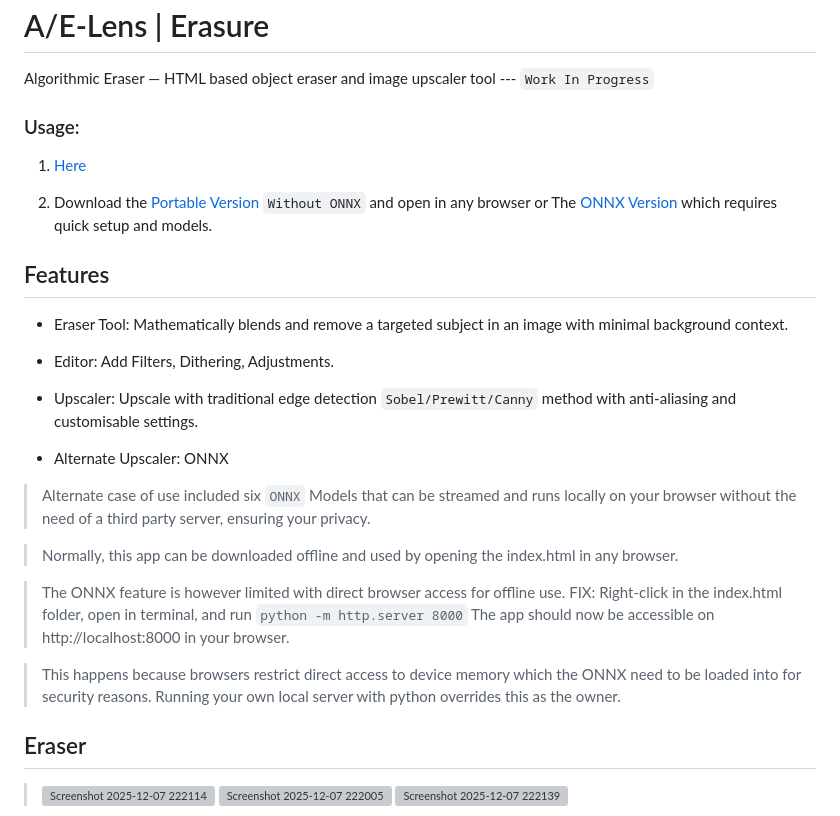
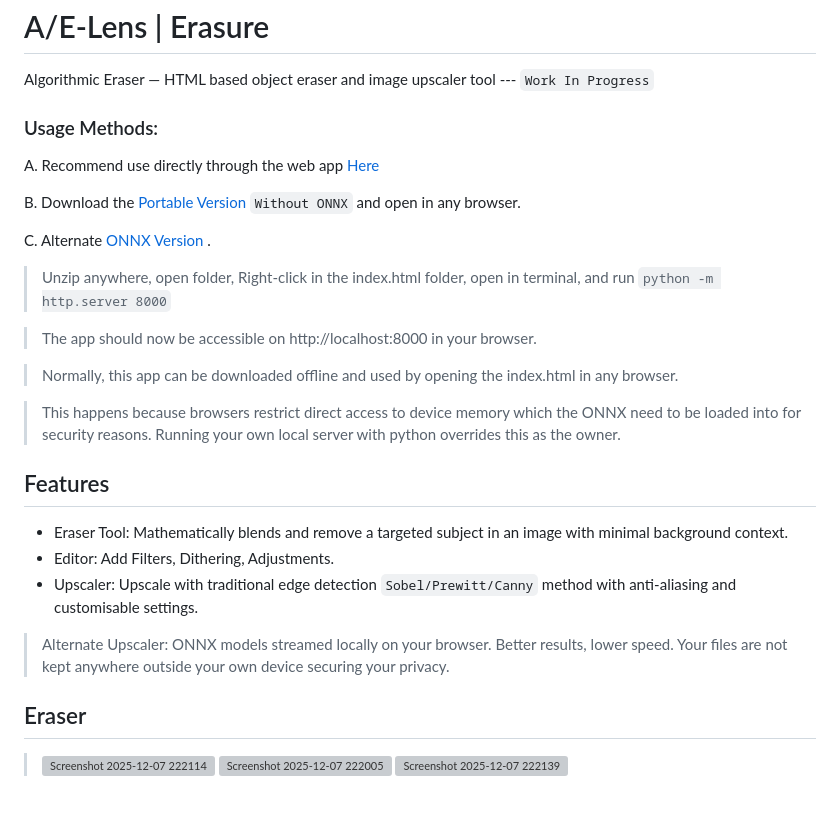
Before and after one commit to xetsue/erasure, a Markdown page: README.md, the part around the change. Rendered like a GitHub page; grey boxes are pictures that could not be loaded.

```diff
--- a/README.md
+++ b/README.md
@@ -1,25 +1,27 @@
 # A/E-Lens | Erasure
 Algorithmic Eraser — HTML based object eraser and image upscaler tool --- `Work In Progress`
-### Usage:
+### Usage Methods:
 
-1. [Here](xetsue.github.io/erasure)
+A. Recommend use directly through the web app [Here](xetsue.github.io/erasure)
 
-2. Download the [Portable Version]() `Without ONNX` and open in any browser or The [ONNX Version]() which requires quick setup and models.
+B. Download the [Portable Version](https://github.com/xetsue/erasure/blob/main/.archive/1.index.html) `Without ONNX` and open in any browser.
+
+C. Alternate [ONNX Version](https://github.com/xetsue/erasure/archive/refs/heads/main.zip) .
+> Unzip anywhere, open folder, Right-click in the index.html folder, open in terminal, and run `python -m http.server 8000`
+
+>The app should now be accessible on http://localhost:8000 in your browser.
+
+>Normally, this app can be downloaded offline and used by opening the index.html in any browser.
+
+> This happens because browsers restrict direct access to device memory which the ONNX need to be loaded into for security reasons. Running your own local server with python overrides this as the owner.
+
 
 ## Features
 - Eraser Tool: Mathematically blends and remove a targeted subject in an image with minimal background context.
 - Editor: Add Filters, Dithering, Adjustments.
 - Upscaler: Upscale with traditional edge detection `Sobel/Prewitt/Canny` method with anti-aliasing and customisable settings.
 
-- Alternate Upscaler: ONNX
-> Alternate case of use included six `ONNX` Models that can be streamed and runs locally on your browser without the need of a third party server, ensuring your privacy.
-
->Normally, this app can be downloaded offline and used by opening the index.html in any browser.
-
->The ONNX feature is however limited with direct browser access for offline use. FIX: Right-click in the index.html folder, open in terminal, and run `python -m http.server 8000`
->The app should now be accessible on http://localhost:8000 in your browser.
-
-> This happens because browsers restrict direct access to device memory which the ONNX need to be loaded into for security reasons. Running your own local server with python overrides this as the owner.
+>Alternate Upscaler: ONNX models streamed locally on your browser. Better results, lower speed. Your files are not kept anywhere outside your own device securing your privacy.
 
 ## Eraser
 ><img width="1915" height="971" alt="Screenshot 2025-12-07 222114" src="https://github.com/user-attachments/assets/ded8d9de-3242-410c-991c-6e7f1434a948" />
```
